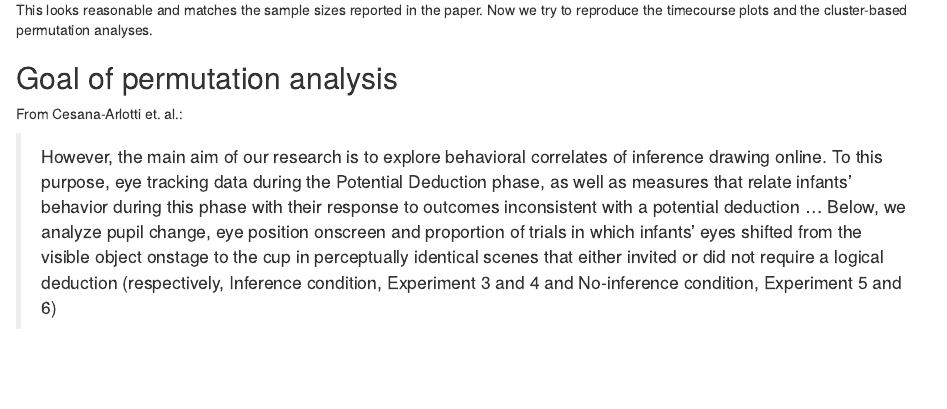
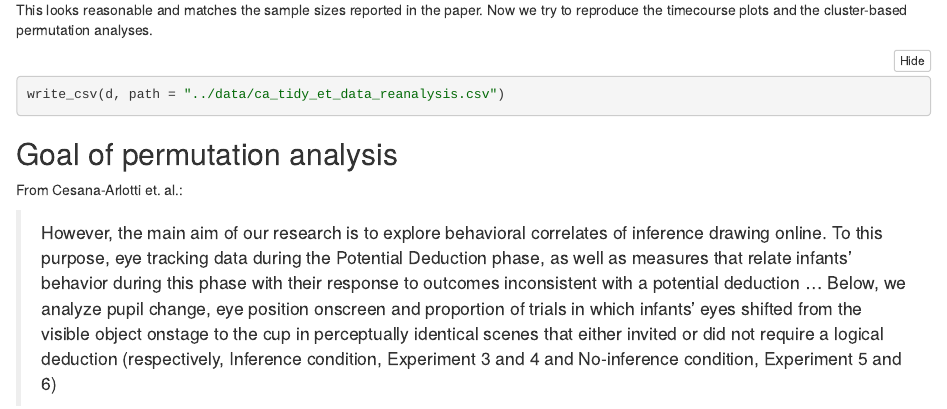
Before and after one commit to jasbi/reproduce-cesana-arlotti-etal, an R Markdown document (analysis/eye_tracking_permutation.Rmd): the page in a window 1100 px wide, from 11120 px down before the commit and from 10510 px down after it, so that both start at the same text. The pictures show the output file analysis/eye_tracking_permutation.nb.html that the author committed with the source, opened offline; long lines of code are wrapped.

Commit message:
added tidy et dataframe

````diff
--- a/analysis/eye_tracking_permutation.Rmd
+++ b/analysis/eye_tracking_permutation.Rmd
@@ -176,6 +176,10 @@ d %>%
 
 This looks reasonable and matches the sample sizes reported in the paper. Now we try to reproduce the timecourse plots and the cluster-based permutation analyses.
 
+```{r store the tidied data, eval = F}
+write_csv(d, path = "../data/ca_tidy_et_data_reanalysis.csv")
+```
+
 ## Goal of permutation analysis
 
 From Cesana-Arlotti et. al.:
````
Also changed, not shown: analysis/eye_tracking_permutation.knit.md (added), analysis/eye_tracking_permutation.nb.html, analysis/eye_tracking_permutation.Rmd (5 more changed lines), 1 other file.
